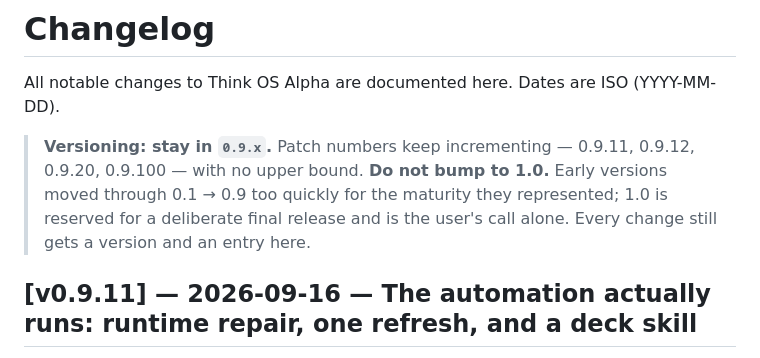
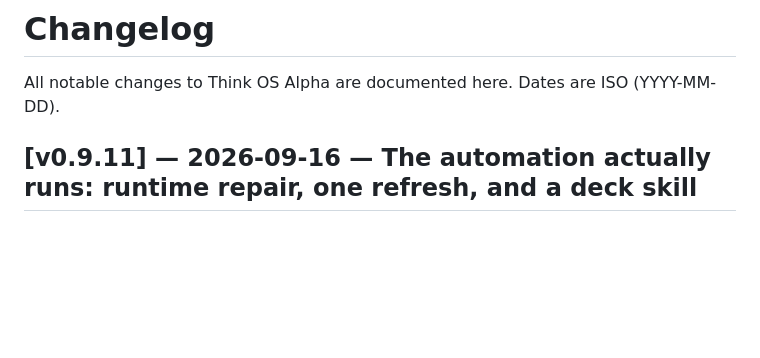
Before and after one commit to dhirajsapkal/think-os-personal, a Markdown page: CHANGELOG.md, the part around the change. GitHub-like rendering; blank space fills up the shorter version.

```diff
--- a/CHANGELOG.md
+++ b/CHANGELOG.md
@@ -1,8 +1,6 @@
 # Changelog
 
 All notable changes to Think OS Alpha are documented here. Dates are ISO (YYYY-MM-DD).
-
-> **Versioning: stay in `0.9.x`.** Patch numbers keep incrementing — 0.9.11, 0.9.12, 0.9.20, 0.9.100 — with no upper bound. **Do not bump to 1.0.** Early versions moved through 0.1 → 0.9 too quickly for the maturity they represented; 1.0 is reserved for a deliberate final release and is the user's call alone. Every change still gets a version and an entry here.
 
 ## [v0.9.11] — 2026-09-16 — The automation actually runs: runtime repair, one refresh, and a deck skill
 
```
Also changed, not shown: README.md (+1 -1 lines).
